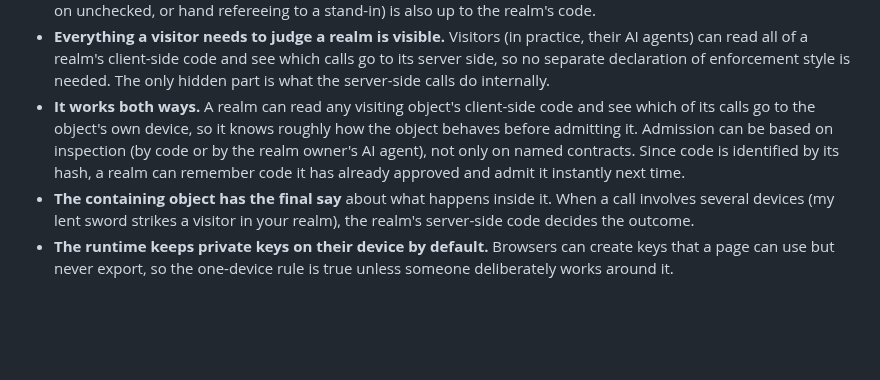
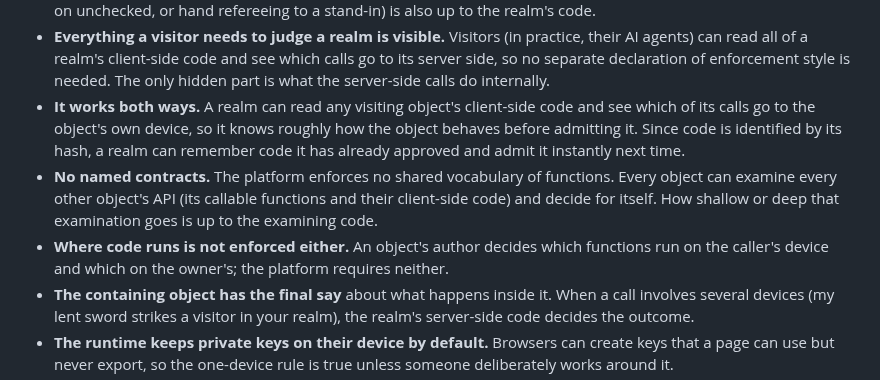
Before and after one commit to freeideas/EndlessMind, a Markdown page: BRAINSTORM.md, the part around one of its changes. Rendered like a GitHub page; blank space fills up the shorter version.

```diff
--- a/BRAINSTORM.md
+++ b/BRAINSTORM.md
@@ -23,7 +23,9 @@ A massively multiplayer world where both the code and the running of that code a
 - **A player can have any number of objects and any number of devices.** Each device is a separate server with its own keys. Moving an object between your own devices is just giving it to yourself.
 - **Enforcement is each realm's choice.** Some realms run entirely on the honor system (client-side rules only); others enforce their rules in server-side code. What happens when a realm's server side goes offline (freeze, carry on unchecked, or hand refereeing to a stand-in) is also up to the realm's code.
 - **Everything a visitor needs to judge a realm is visible.** Visitors (in practice, their AI agents) can read all of a realm's client-side code and see which calls go to its server side, so no separate declaration of enforcement style is needed. The only hidden part is what the server-side calls do internally.
-- **It works both ways.** A realm can read any visiting object's client-side code and see which of its calls go to the object's own device, so it knows roughly how the object behaves before admitting it. Admission can be based on inspection (by code or by the realm owner's AI agent), not only on named contracts. Since code is identified by its hash, a realm can remember code it has already approved and admit it instantly next time.
+- **It works both ways.** A realm can read any visiting object's client-side code and see which of its calls go to the object's own device, so it knows roughly how the object behaves before admitting it. Since code is identified by its hash, a realm can remember code it has already approved and admit it instantly next time.
+- **No named contracts.** The platform enforces no shared vocabulary of functions. Every object can examine every other object's API (its callable functions and their client-side code) and decide for itself. How shallow or deep that examination goes is up to the examining code.
+- **Where code runs is not enforced either.** An object's author decides which functions run on the caller's device and which on the owner's; the platform requires neither.
 - **The containing object has the final say** about what happens inside it. When a call involves several devices (my lent sword strikes a visitor in your realm), the realm's server-side code decides the outcome.
 - **The runtime keeps private keys on their device by default.** Browsers can create keys that a page can use but never export, so the one-device rule is true unless someone deliberately works around it.
 - **The server is small enough to clone and run.** Many interchangeable servers, none in charge.
```
Also changed, not shown: other parts of BRAINSTORM.md (+7 -9 lines).
